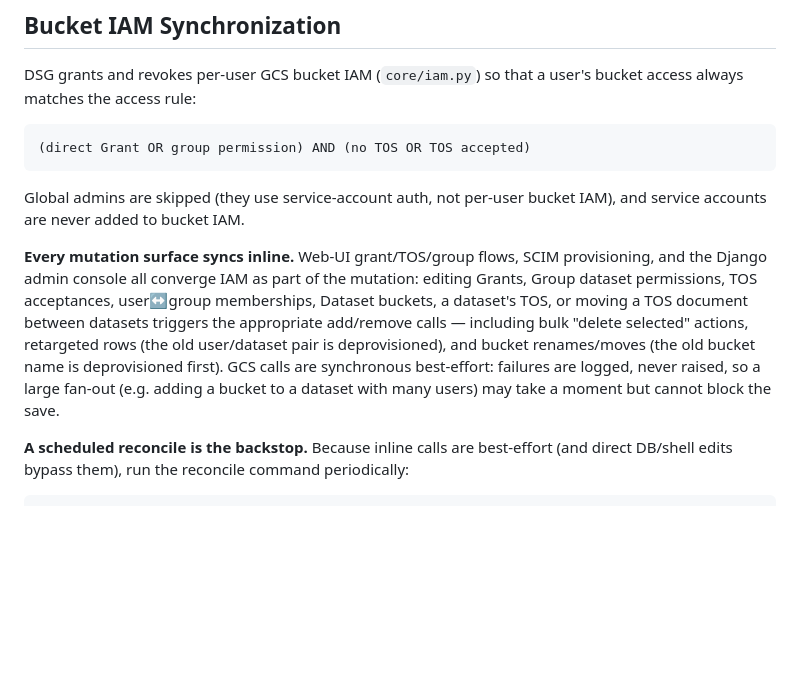
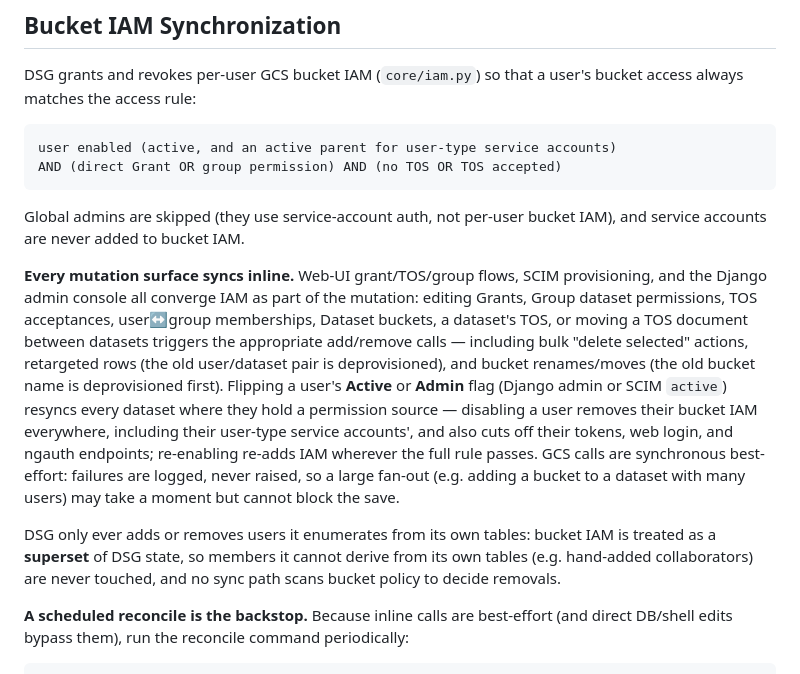
Before and after one commit to JaneliaSciComp/DatasetGateway, a Markdown page: docs/admin-manual.md, the part around the change. GitHub-like rendering; blank space fills up the shorter version.

Commit message:
docs: access rule gains the enabled-user condition, note superset constraint
Plan step 7 of sessions/changes/datasets-0004-user-active-iam.md: the
admin-manual Bucket IAM Synchronization section documents that the rule
requires an enabled user (active parent for user-type service accounts),
that Active/Admin flag flips resync inline across auth and IAM, and that
DSG never scans bucket policy to decide removals.

Co-authored-by: Claude Fable 5 (reasoning xhigh) <noreply@anthropic.com>

````diff
--- a/docs/admin-manual.md
+++ b/docs/admin-manual.md
@@ -358,7 +358,8 @@ DSG grants and revokes per-user GCS bucket IAM (`core/iam.py`) so that a
 user's bucket access always matches the access rule:
 
 ```
-(direct Grant OR group permission) AND (no TOS OR TOS accepted)
+user enabled (active, and an active parent for user-type service accounts)
+AND (direct Grant OR group permission) AND (no TOS OR TOS accepted)
 ```
 
 Global admins are skipped (they use service-account auth, not per-user
@@ -371,10 +372,20 @@ acceptances, user↔group memberships, Dataset buckets, a dataset's TOS,
 or moving a TOS document between datasets triggers the appropriate
 add/remove calls — including bulk "delete selected" actions, retargeted
 rows (the old user/dataset pair is deprovisioned), and bucket
-renames/moves (the old bucket name is deprovisioned first). GCS calls
-are synchronous best-effort: failures are logged, never raised, so a
-large fan-out (e.g. adding a bucket to a dataset with many users) may
+renames/moves (the old bucket name is deprovisioned first). Flipping a
+user's **Active** or **Admin** flag (Django admin or SCIM `active`)
+resyncs every dataset where they hold a permission source — disabling a
+user removes their bucket IAM everywhere, including their user-type
+service accounts', and also cuts off their tokens, web login, and ngauth
+endpoints; re-enabling re-adds IAM wherever the full rule passes. GCS
+calls are synchronous best-effort: failures are logged, never raised, so
+a large fan-out (e.g. adding a bucket to a dataset with many users) may
 take a moment but cannot block the save.
+
+DSG only ever adds or removes users it enumerates from its own tables:
+bucket IAM is treated as a **superset** of DSG state, so members it
+cannot derive from its own tables (e.g. hand-added collaborators) are
+never touched, and no sync path scans bucket policy to decide removals.
 
 **A scheduled reconcile is the backstop.** Because inline calls are
 best-effort (and direct DB/shell edits bypass them), run the reconcile
````
